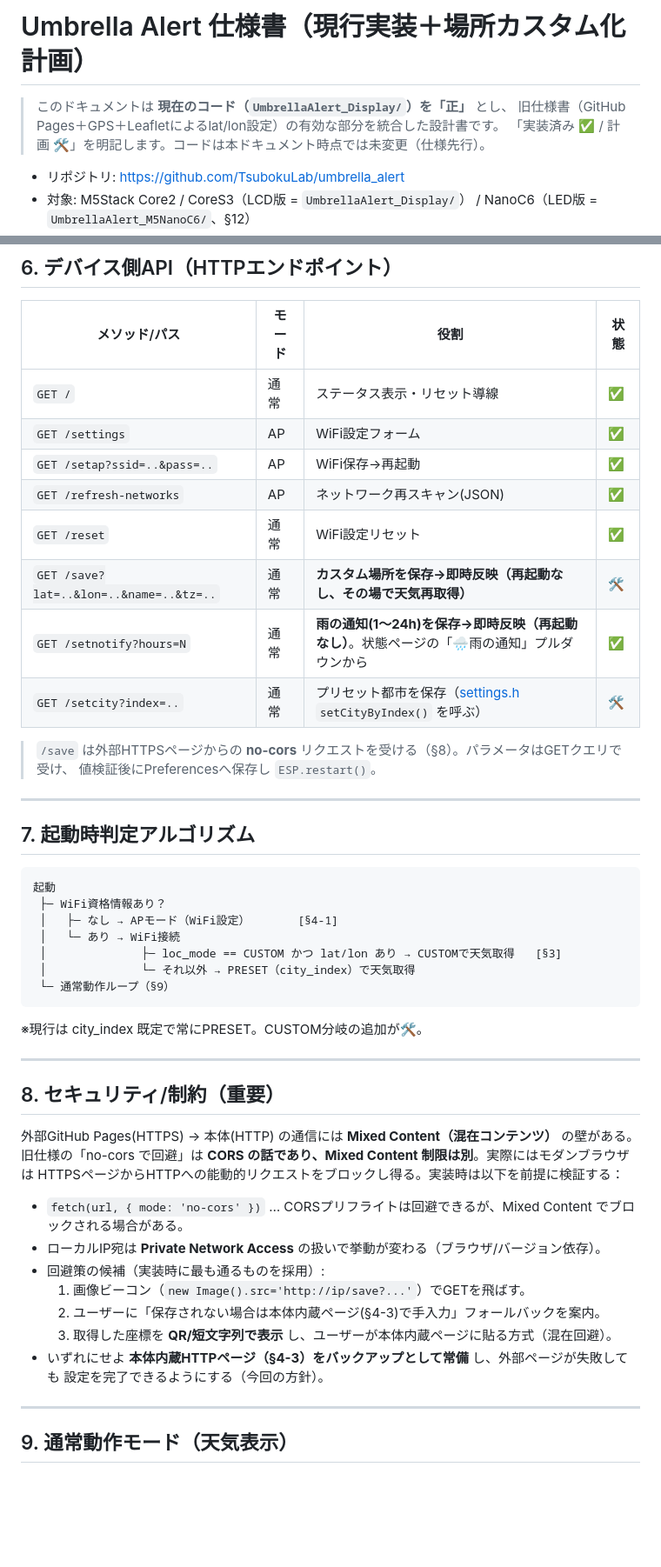
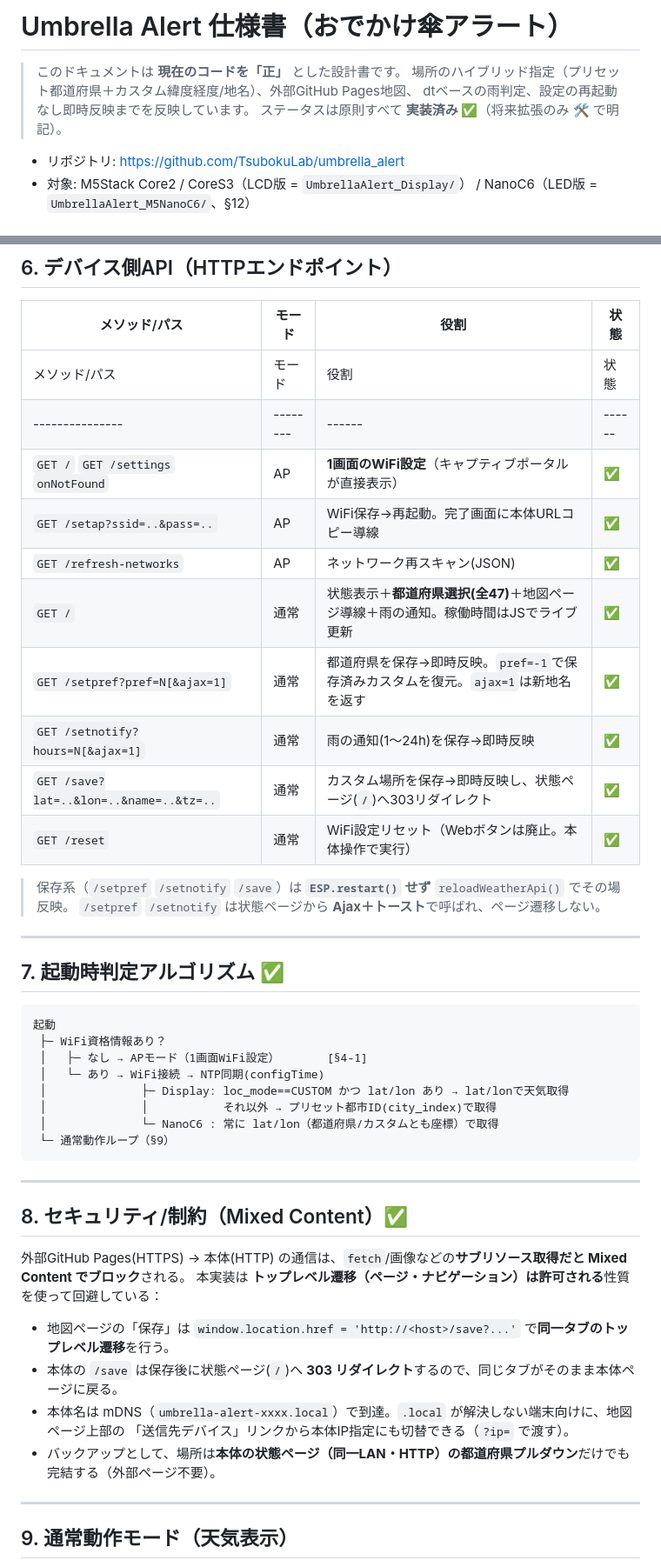
Before and after one commit to TsubokuLab/umbrella_alert, a Markdown page: docs/SPEC.md, 2 parts joined by grey strips. Shown at 87% size. Rendered like a GitHub page; blank space fills up the shorter version.

````diff
--- a/docs/SPEC.md
+++ b/docs/SPEC.md
@@ -1,8 +1,9 @@
-# Umbrella Alert 仕様書（現行実装＋場所カスタム化計画）
+# Umbrella Alert 仕様書（おでかけ傘アラート）
 
-> このドキュメントは **現在のコード（`UmbrellaAlert_Display/`）を「正」** とし、
-> 旧仕様書（GitHub Pages＋GPS＋Leafletによるlat/lon設定）の有効な部分を統合した設計書です。
-> 「実装済み ✅ / 計画 🛠️」を明記します。コードは本ドキュメント時点では未変更（仕様先行）。
+> このドキュメントは **現在のコードを「正」** とした設計書です。
+> 場所のハイブリッド指定（プリセット都道府県＋カスタム緯度経度/地名）、外部GitHub Pages地図、
+> dtベースの雨判定、設定の再起動なし即時反映までを反映しています。
+> ステータスは原則すべて **実装済み ✅**（将来拡張のみ 🛠️ で明記）。
 
 - リポジトリ: https://github.com/TsubokuLab/umbrella_alert
 - 対象: M5Stack Core2 / CoreS3（LCD版 = `UmbrellaAlert_Display/`） / NanoC6（LED版 = `UmbrellaAlert_M5NanoC6/`、§12）
@@ -98,47 +98,45 @@ GPS/地図が使えない/使いたくない場合のフォールバック。本
 ## 6. デバイス側API（HTTPエンドポイント）
 | メソッド/パス | モード | 役割 | 状態 |
 |---------------|--------|------|------|
-| `GET /` | 通常 | ステータス表示・リセット導線 | ✅ |
-| `GET /settings` | AP | WiFi設定フォーム | ✅ |
-| `GET /setap?ssid=..&pass=..` | AP | WiFi保存→再起動 | ✅ |
+| メソッド/パス | モード | 役割 | 状態 |
+|---------------|--------|------|------|
+| `GET /` `GET /settings` `onNotFound` | AP | **1画面のWiFi設定**（キャプティブポータルが直接表示） | ✅ |
+| `GET /setap?ssid=..&pass=..` | AP | WiFi保存→再起動。完了画面に本体URLコピー導線 | ✅ |
 | `GET /refresh-networks` | AP | ネットワーク再スキャン(JSON) | ✅ |
-| `GET /reset` | 通常 | WiFi設定リセット | ✅ |
-| `GET /save?lat=..&lon=..&name=..&tz=..` | 通常 | **カスタム場所を保存→即時反映（再起動なし、その場で天気再取得）** | 🛠️ |
-| `GET /setnotify?hours=N` | 通常 | **雨の通知(1〜24h)を保存→即時反映（再起動なし）**。状態ページの「🌧️雨の通知」プルダウンから | ✅ |
-| `GET /setcity?index=..` | 通常 | プリセット都市を保存（[settings.h](../UmbrellaAlert_Display/settings.h) `setCityByIndex()` を呼ぶ） | 🛠️ |
+| `GET /` | 通常 | 状態表示＋**都道府県選択(全47)**＋地図ページ導線＋雨の通知。稼働時間はJSでライブ更新 | ✅ |
+| `GET /setpref?pref=N[&ajax=1]` | 通常 | 都道府県を保存→即時反映。`pref=-1`で保存済みカスタムを復元。`ajax=1`は新地名を返す | ✅ |
+| `GET /setnotify?hours=N[&ajax=1]` | 通常 | 雨の通知(1〜24h)を保存→即時反映 | ✅ |
+| `GET /save?lat=..&lon=..&name=..&tz=..` | 通常 | カスタム場所を保存→即時反映し、状態ページ(`/`)へ303リダイレクト | ✅ |
+| `GET /reset` | 通常 | WiFi設定リセット（Webボタンは廃止。本体操作で実行） | ✅ |
 
-> `/save` は外部HTTPSページからの **no-cors** リクエストを受ける（§8）。パラメータはGETクエリで受け、
-> 値検証後にPreferencesへ保存し `ESP.restart()`。
+> 保存系（`/setpref` `/setnotify` `/save`）は **`ESP.restart()` せず** `reloadWeatherApi()` でその場反映。
+> `/setpref` `/setnotify` は状態ページから **Ajax＋トースト**で呼ばれ、ページ遷移しない。
 
 ---
 
-## 7. 起動時判定アルゴリズム
+## 7. 起動時判定アルゴリズム ✅
 ```
 起動
  ├─ WiFi資格情報あり？
- │   ├─ なし → APモード（WiFi設定）       [§4-1]
- │   └─ あり → WiFi接続
- │              ├─ loc_mode == CUSTOM かつ lat/lon あり → CUSTOMで天気取得   [§3]
- │              └─ それ以外 → PRESET（city_index）で天気取得
+ │   ├─ なし → APモード（1画面WiFi設定）       [§4-1]
+ │   └─ あり → WiFi接続 → NTP同期(configTime)
+ │              ├─ Display: loc_mode==CUSTOM かつ lat/lon あり → lat/lonで天気取得
+ │              │           それ以外 → プリセット都市ID(city_index)で取得
+ │              └─ NanoC6 : 常に lat/lon（都道府県/カスタムとも座標）で取得
  └─ 通常動作ループ（§9）
 ```
-※現行は city_index 既定で常にPRESET。CUSTOM分岐の追加が🛠️。
 
 ---
 
-## 8. セキュリティ/制約（重要）
-外部GitHub Pages(HTTPS) → 本体(HTTP) の通信には **Mixed Content（混在コンテンツ）** の壁がある。
-旧仕様の「no-cors で回避」は **CORS の話であり、Mixed Content 制限は別**。実際にはモダンブラウザは
-HTTPSページからHTTPへの能動的リクエストをブロックし得る。実装時は以下を前提に検証する：
+## 8. セキュリティ/制約（Mixed Content）✅
+外部GitHub Pages(HTTPS) → 本体(HTTP) の通信は、`fetch`/画像などの**サブリソース取得だと Mixed Content でブロック**される。
+本実装は **トップレベル遷移（ページ・ナビゲーション）は許可される**性質を使って回避している：
 
-- `fetch(url, { mode: 'no-cors' })` … CORSプリフライトは回避できるが、Mixed Content でブロックされる場合がある。
-- ローカルIP宛は **Private Network Access** の扱いで挙動が変わる（ブラウザ/バージョン依存）。
-- 回避策の候補（実装時に最も通るものを採用）:
-  1. 画像ビーコン（`new Image().src='http://ip/save?...'`）でGETを飛ばす。
-  2. ユーザーに「保存されない場合は本体内蔵ページ(§4-3)で手入力」フォールバックを案内。
-  3. 取得した座標を **QR/短文字列で表示** し、ユーザーが本体内蔵ページに貼る方式（混在回避）。
-- いずれにせよ **本体内蔵HTTPページ（§4-3）をバックアップとして常備** し、外部ページが失敗しても
-  設定を完了できるようにする（今回の方針）。
+- 地図ページの「保存」は `window.location.href = 'http://<host>/save?...'` で**同一タブのトップレベル遷移**を行う。
+- 本体の `/save` は保存後に状態ページ(`/`)へ **303 リダイレクト**するので、同じタブがそのまま本体ページに戻る。
+- 本体名は mDNS（`umbrella-alert-xxxx.local`）で到達。`.local` が解決しない端末向けに、地図ページ上部の
+  「送信先デバイス」リンクから本体IP指定にも切替できる（`?ip=` で渡す）。
+- バックアップとして、場所は**本体の状態ページ（同一LAN・HTTP）の都道府県プルダウン**だけでも完結する（外部ページ不要）。
 
 ---
 
````
Also changed, not shown: other parts of docs/SPEC.md (+38 -40 lines), README.md (+23 -21 lines), docs/SETUP.md (+11 -8 lines).
